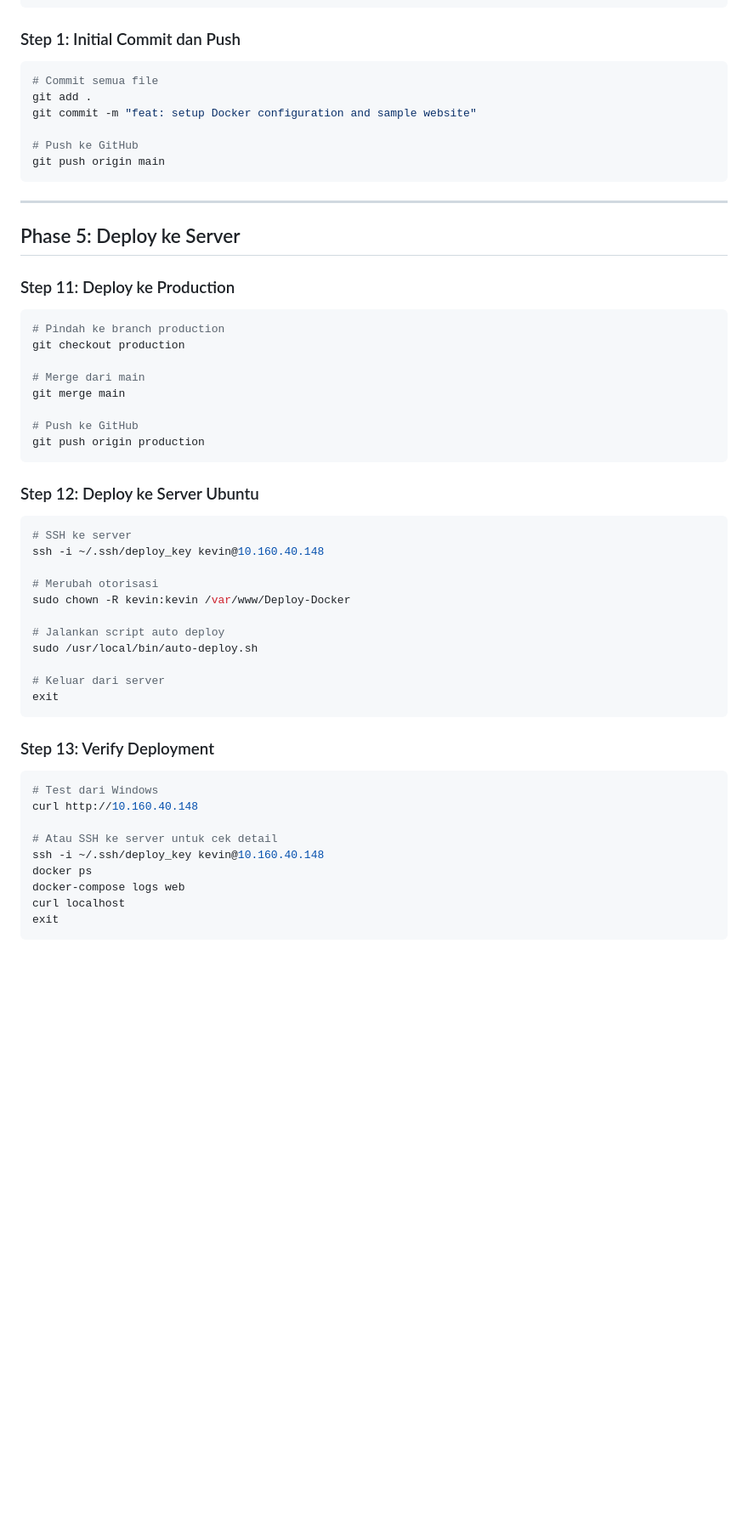
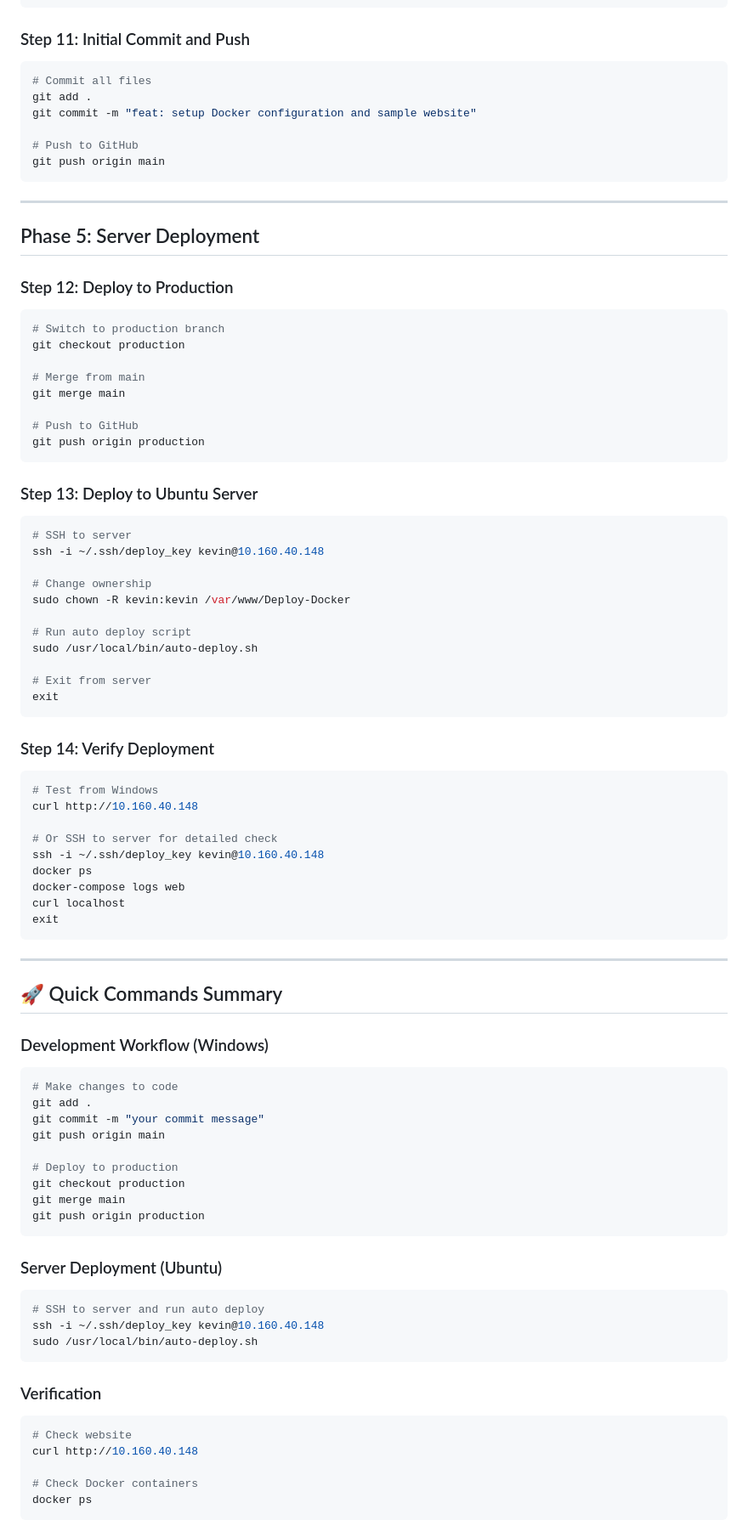
Before and after one commit to kevinpradith/Deploy-Docker, a Markdown page: README.md, the part around the change printed below. Shown: that part at 85% size. Drawn GitHub-style; blank space fills up the shorter version.

````diff
--- a/README.md
+++ b/README.md
@@ -213,56 +234,94 @@ http {
 }
 ```
 
-### Step 1: Initial Commit dan Push
+### Step 11: Initial Commit and Push
+
 ```bash
-# Commit semua file
+# Commit all files
 git add .
 git commit -m "feat: setup Docker configuration and sample website"
 
-# Push ke GitHub
+# Push to GitHub
 git push origin main
 ```
 
 ---
 
-## Phase 5: Deploy ke Server
+## Phase 5: Server Deployment
 
-### Step 11: Deploy ke Production
+### Step 12: Deploy to Production
+
 ```bash
-# Pindah ke branch production
+# Switch to production branch
 git checkout production
 
-# Merge dari main
+# Merge from main
 git merge main
 
-# Push ke GitHub
+# Push to GitHub
 git push origin production
 ```
 
-### Step 12: Deploy ke Server Ubuntu
+### Step 13: Deploy to Ubuntu Server
+
 ```bash
-# SSH ke server
+# SSH to server
 ssh -i ~/.ssh/deploy_key kevin@10.160.40.148
 
-# Merubah otorisasi
+# Change ownership
 sudo chown -R kevin:kevin /var/www/Deploy-Docker
 
-# Jalankan script auto deploy
+# Run auto deploy script
 sudo /usr/local/bin/auto-deploy.sh
 
-# Keluar dari server
+# Exit from server
 exit
 ```
 
-### Step 13: Verify Deployment
+### Step 14: Verify Deployment
+
 ```bash
-# Test dari Windows
+# Test from Windows
 curl http://10.160.40.148
 
-# Atau SSH ke server untuk cek detail
+# Or SSH to server for detailed check
 ssh -i ~/.ssh/deploy_key kevin@10.160.40.148
 docker ps
 docker-compose logs web
 curl localhost
 exit
 ```
+
+---
+
+## 🚀 Quick Commands Summary
+
+### Development Workflow (Windows)
+```bash
+# Make changes to code
+git add .
+git commit -m "your commit message"
+git push origin main
+
+# Deploy to production
+git checkout production
+git merge main
+git push origin production
+```
+
+### Server Deployment (Ubuntu)
+```bash
+# SSH to server and run auto deploy
+ssh -i ~/.ssh/deploy_key kevin@10.160.40.148
+sudo /usr/local/bin/auto-deploy.sh
+```
+
+### Verification
+```bash
+# Check website
+curl http://10.160.40.148
+
+# Check Docker containers
+docker ps
+```
+
````
Also changed, not shown: other parts of README.md (+115 -60 lines).
